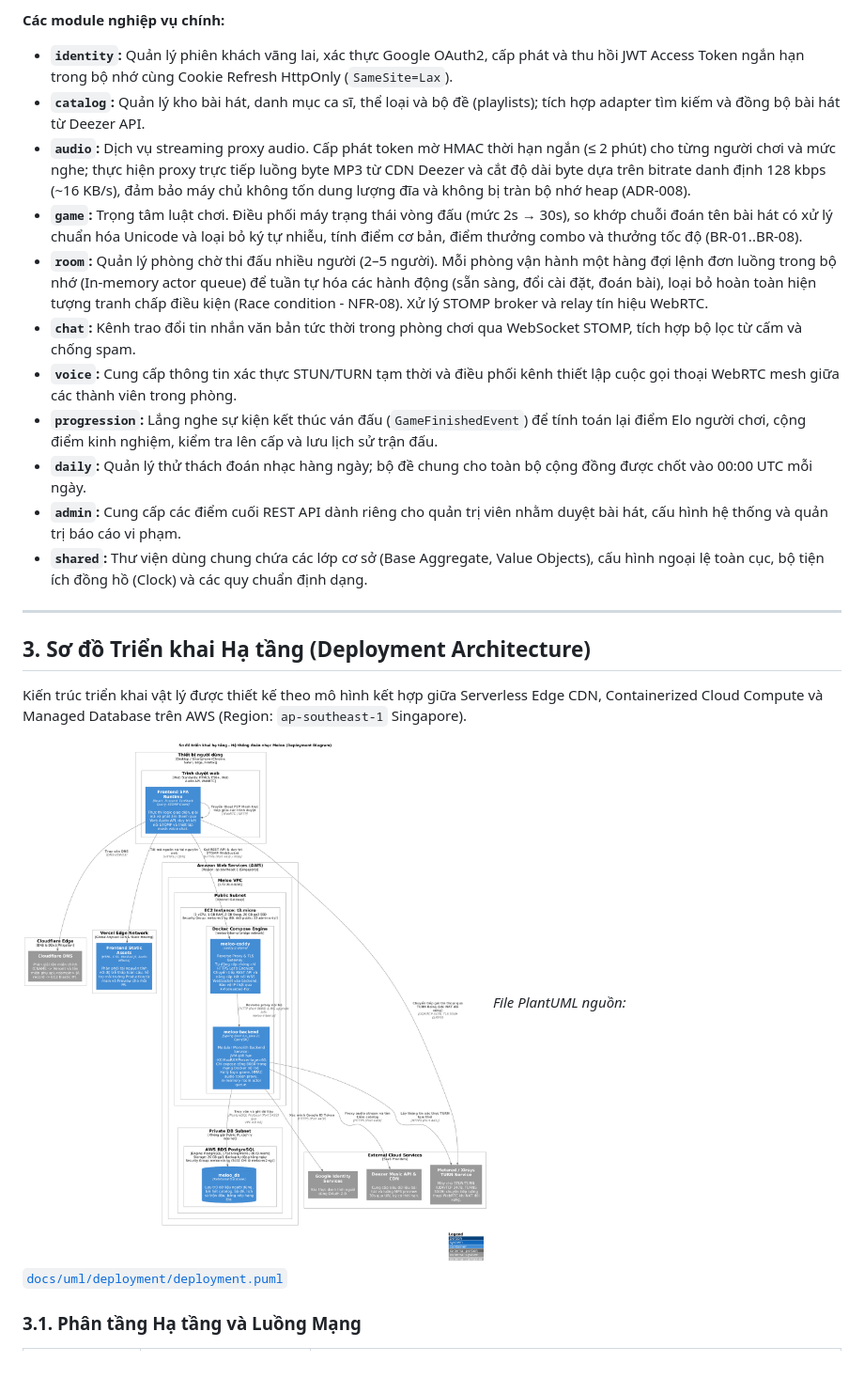
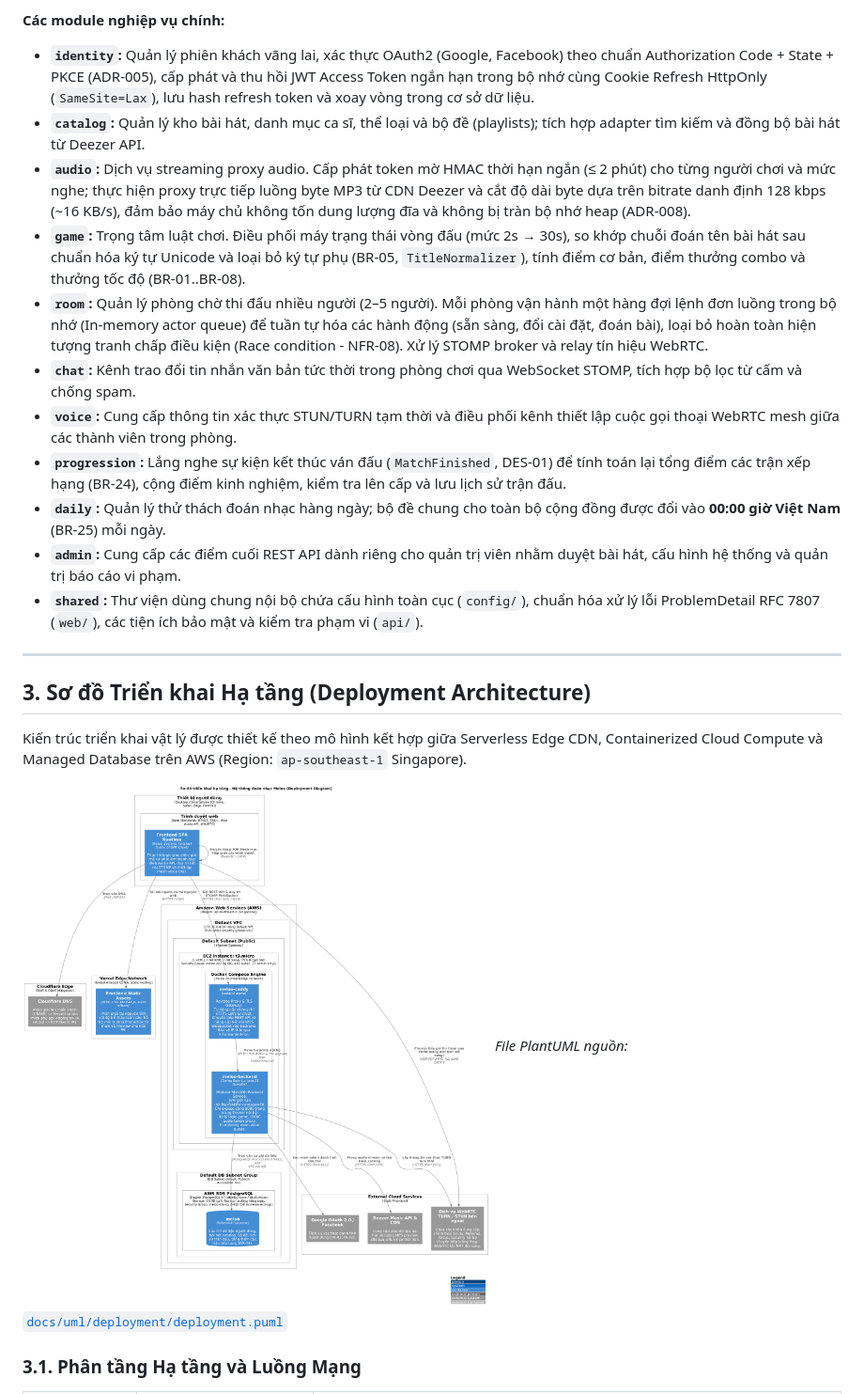
Before and after one commit to ThaiDevv/meloo, a Markdown page: docs/architecture/01-architecture.md, the part around one of its changes. Shown at 94% size. Rendered like a GitHub page; pictures changed too: docs/uml/deployment/deployment.png; blank space fills up the shorter version.

```diff
--- a/docs/architecture/01-architecture.md
+++ b/docs/architecture/01-architecture.md
@@ -83,17 +83,17 @@ Sơ đồ thể hiện cấu trúc bên trong của Backend Modular Monolith, ph
 - **Nội bộ bảo mật (`web/`, `persistence/`, `domain/`):** Các controller REST, entity JPA và logic xử lý nội bộ được ẩn hoàn toàn; CI kiểm chứng tự động bằng `ApplicationModules.of(MelooApplication.class).verify()`.
 
 **Các module nghiệp vụ chính:**
-- **`identity`:** Quản lý phiên khách vãng lai, xác thực Google OAuth2, cấp phát và thu hồi JWT Access Token ngắn hạn trong bộ nhớ cùng Cookie Refresh HttpOnly (`SameSite=Lax`).
+- **`identity`:** Quản lý phiên khách vãng lai, xác thực OAuth2 (Google, Facebook) theo chuẩn Authorization Code + State + PKCE (ADR-005), cấp phát và thu hồi JWT Access Token ngắn hạn trong bộ nhớ cùng Cookie Refresh HttpOnly (`SameSite=Lax`), lưu hash refresh token và xoay vòng trong cơ sở dữ liệu.
 - **`catalog`:** Quản lý kho bài hát, danh mục ca sĩ, thể loại và bộ đề (playlists); tích hợp adapter tìm kiếm và đồng bộ bài hát từ Deezer API.
 - **`audio`:** Dịch vụ streaming proxy audio. Cấp phát token mờ HMAC thời hạn ngắn (≤ 2 phút) cho từng người chơi và mức nghe; thực hiện proxy trực tiếp luồng byte MP3 từ CDN Deezer và cắt độ dài byte dựa trên bitrate danh định 128 kbps (~16 KB/s), đảm bảo máy chủ không tốn dung lượng đĩa và không bị tràn bộ nhớ heap (ADR-008).
-- **`game`:** Trọng tâm luật chơi. Điều phối máy trạng thái vòng đấu (mức 2s → 30s), so khớp chuỗi đoán tên bài hát có xử lý chuẩn hóa Unicode và loại bỏ ký tự nhiễu, tính điểm cơ bản, điểm thưởng combo và thưởng tốc độ (BR-01..BR-08).
+- **`game`:** Trọng tâm luật chơi. Điều phối máy trạng thái vòng đấu (mức 2s → 30s), so khớp chuỗi đoán tên bài hát sau chuẩn hóa ký tự Unicode và loại bỏ ký tự phụ (BR-05, `TitleNormalizer`), tính điểm cơ bản, điểm thưởng combo và thưởng tốc độ (BR-01..BR-08).
 - **`room`:** Quản lý phòng chờ thi đấu nhiều người (2–5 người). Mỗi phòng vận hành một hàng đợi lệnh đơn luồng trong bộ nhớ (In-memory actor queue) để tuần tự hóa các hành động (sẵn sàng, đổi cài đặt, đoán bài), loại bỏ hoàn toàn hiện tượng tranh chấp điều kiện (Race condition - NFR-08). Xử lý STOMP broker và relay tín hiệu WebRTC.
 - **`chat`:** Kênh trao đổi tin nhắn văn bản tức thời trong phòng chơi qua WebSocket STOMP, tích hợp bộ lọc từ cấm và chống spam.
 - **`voice`:** Cung cấp thông tin xác thực STUN/TURN tạm thời và điều phối kênh thiết lập cuộc gọi thoại WebRTC mesh giữa các thành viên trong phòng.
-- **`progression`:** Lắng nghe sự kiện kết thúc ván đấu (`GameFinishedEvent`) để tính toán lại điểm Elo người chơi, cộng điểm kinh nghiệm, kiểm tra lên cấp và lưu lịch sử trận đấu.
-- **`daily`:** Quản lý thử thách đoán nhạc hàng ngày; bộ đề chung cho toàn bộ cộng đồng được chốt vào 00:00 UTC mỗi ngày.
+- **`progression`:** Lắng nghe sự kiện kết thúc ván đấu (`MatchFinished`, DES-01) để tính toán lại tổng điểm các trận xếp hạng (BR-24), cộng điểm kinh nghiệm, kiểm tra lên cấp và lưu lịch sử trận đấu.
+- **`daily`:** Quản lý thử thách đoán nhạc hàng ngày; bộ đề chung cho toàn bộ cộng đồng được đổi vào **00:00 giờ Việt Nam** (BR-25) mỗi ngày.
 - **`admin`:** Cung cấp các điểm cuối REST API dành riêng cho quản trị viên nhằm duyệt bài hát, cấu hình hệ thống và quản trị báo cáo vi phạm.
-- **`shared`:** Thư viện dùng chung chứa các lớp cơ sở (Base Aggregate, Value Objects), cấu hình ngoại lệ toàn cục, bộ tiện ích đồng hồ (Clock) và các quy chuẩn định dạng.
+- **`shared`:** Thư viện dùng chung nội bộ chứa cấu hình toàn cục (`config/`), chuẩn hóa xử lý lỗi ProblemDetail RFC 7807 (`web/`), các tiện ích bảo mật và kiểm tra phạm vi (`api/`).
 
 ---
 
```
Also changed, not shown: other parts of docs/architecture/01-architecture.md (+52 -42 lines), docs/uml/c4/c4-component-backend.png, docs/uml/c4/c4-container.png, docs/uml/c4/c4-context.png, 5 other files.
